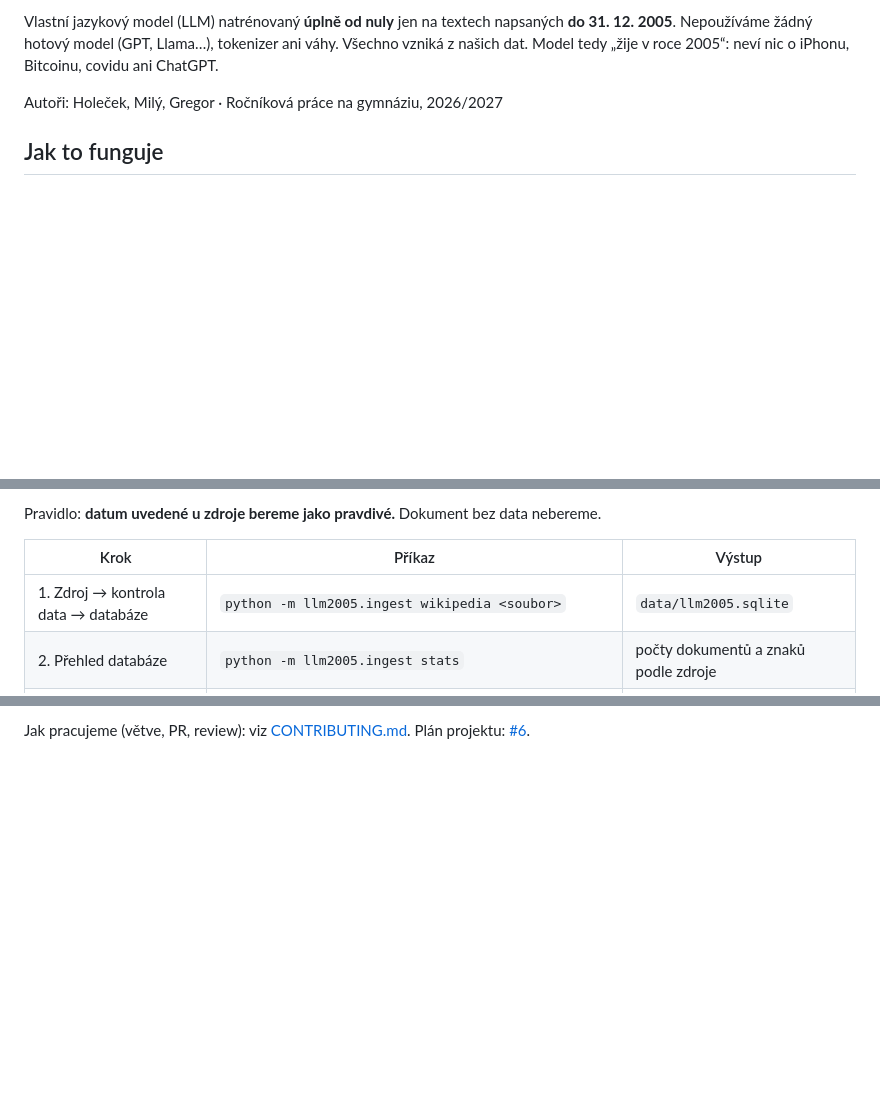
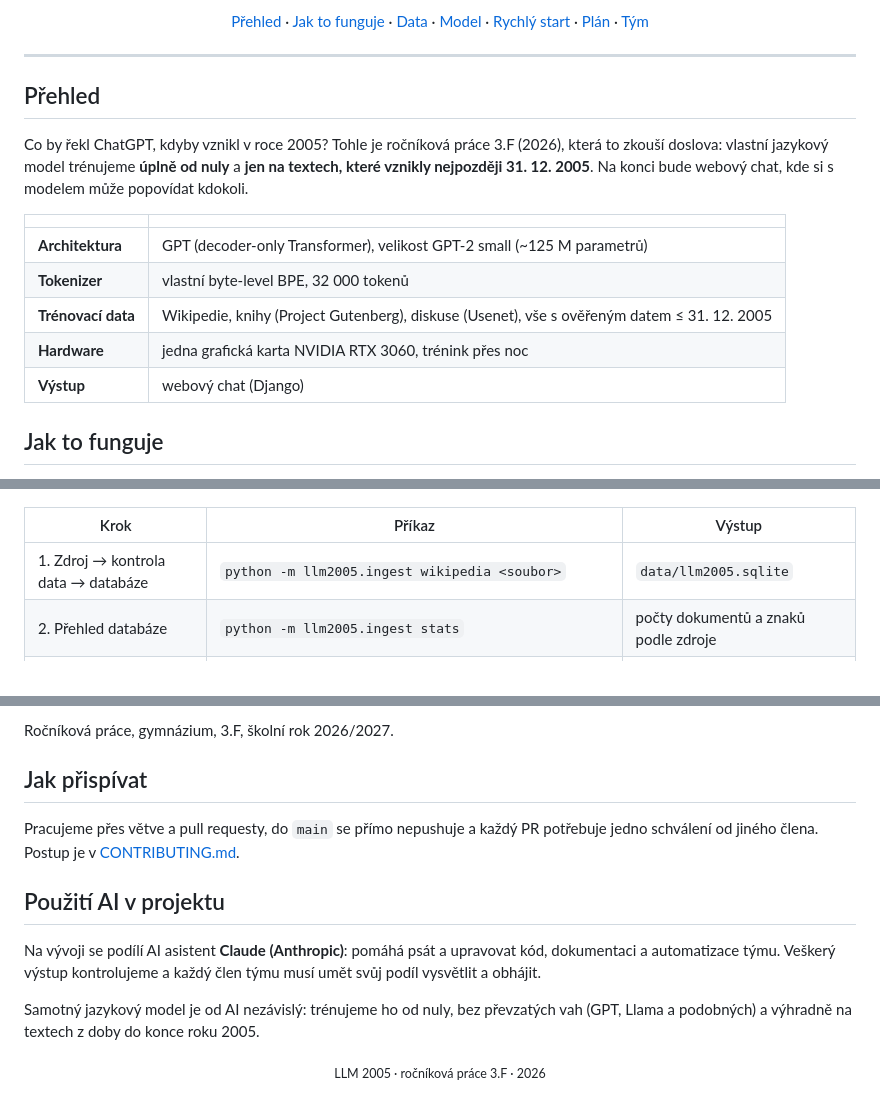
Before and after one commit to krystofholecek/rocnikovka3f_2026, a Markdown page: README.md, 3 parts joined by grey strips. Rendered like a GitHub page; blank space fills up the shorter version.

````diff
--- a/README.md
+++ b/README.md
@@ -4,9 +15,21 @@
 
-Vlastní jazykový model (LLM) natrénovaný **úplně od nuly** jen na textech napsaných **do 31. 12. 2005**.
-Nepoužíváme žádný hotový model (GPT, Llama…), tokenizer ani váhy. Všechno vzniká z našich dat.
-Model tedy „žije v roce 2005“: neví nic o iPhonu, Bitcoinu, covidu ani ChatGPT.
+[Přehled](#přehled) · [Jak to funguje](#jak-to-funguje) · [Data](#data) · [Model](#model) · [Rychlý start](#rychlý-start) · [Plán](#plán) · [Tým](#tým)
 
-Autoři: Holeček, Milý, Gregor · Ročníková práce na gymnáziu, 2026/2027
+</div>
+
+---
+
+## Přehled
+
+Co by řekl ChatGPT, kdyby vznikl v roce 2005? Tohle je ročníková práce 3.F (2026), která to zkouší doslova: vlastní jazykový model trénujeme **úplně od nuly** a **jen na textech, které vznikly nejpozději 31. 12. 2005**. Na konci bude webový chat, kde si s modelem může popovídat kdokoli.
+
+| | |
+|---|---|
+| **Architektura** | GPT (decoder-only Transformer), velikost GPT-2 small (~125 M parametrů) |
+| **Tokenizer** | vlastní byte-level BPE, 32 000 tokenů |
+| **Trénovací data** | Wikipedie, knihy (Project Gutenberg), diskuse (Usenet), vše s ověřeným datem ≤ 31. 12. 2005 |
+| **Hardware** | jedna grafická karta NVIDIA RTX 3060, trénink přes noc |
+| **Výstup** | webový chat (Django) |
 
 ## Jak to funguje
 
@@ -16,9 +47,7 @@ NAJÍT ZDROJ  ->  KONTROLA DATA  ->  je ≤ 31. 12. 2005?  ->  DATABÁZE  ->  TO
 ```
 
-Pravidlo: **datum uvedené u zdroje bereme jako pravdivé.** Dokument bez data nebereme.
-
 | Krok | Příkaz | Výstup |
-| --- | --- | --- |
+|---|---|---|
 | 1. Zdroj → kontrola data → databáze | `python -m llm2005.ingest wikipedia <soubor>` | `data/llm2005.sqlite` |
 | 2. Přehled databáze | `python -m llm2005.ingest stats` | počty dokumentů a znaků podle zdroje |
 | 3. Vlastní tokenizer | `python -m llm2005.tokenizer` | `data/tokenizer.json` |
@@ -83,2 +123,14 @@ pytest llm2005                          # testy
 
-Jak pracujeme (větve, PR, review): viz [CONTRIBUTING.md](CONTRIBUTING.md). Plán projektu: [#6](https://github.com/krystofholecek/rocnikovka3f_2026/issues/6).
+Ročníková práce, gymnázium, 3.F, školní rok 2026/2027.
+
+## Jak přispívat
+
+Pracujeme přes větve a pull requesty, do `main` se přímo nepushuje a každý PR potřebuje jedno schválení od jiného člena. Postup je v [CONTRIBUTING.md](CONTRIBUTING.md).
+
+## Použití AI v projektu
+
+Na vývoji se podílí AI asistent **Claude (Anthropic)**: pomáhá psát a upravovat kód, dokumentaci a automatizace týmu. Veškerý výstup kontrolujeme a každý člen týmu musí umět svůj podíl vysvětlit a obhájit.
+
+Samotný jazykový model je od AI nezávislý: trénujeme ho od nuly, bez převzatých vah (GPT, Llama a podobných) a výhradně na textech z doby do konce roku 2005.
+
+<div align="center"><sub>LLM 2005 · ročníková práce 3.F · 2026</sub></div>
````
Also changed, not shown: other parts of README.md (+71 -41 lines).
